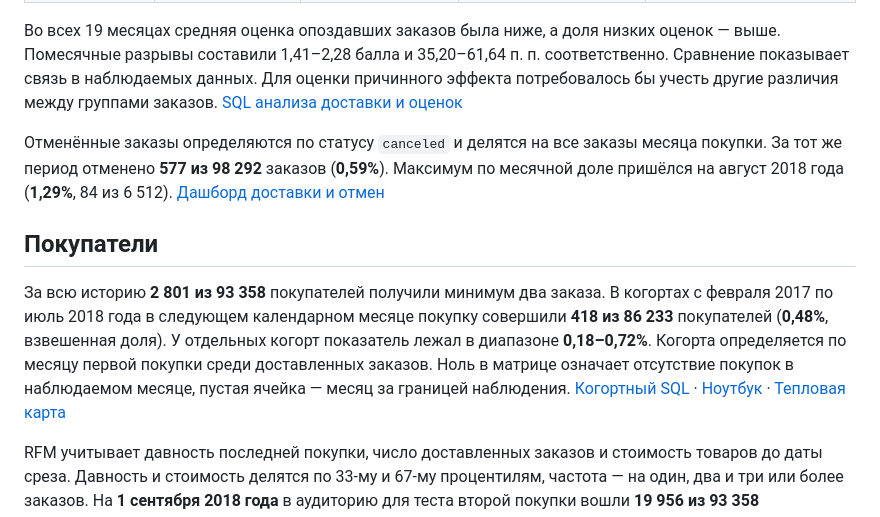
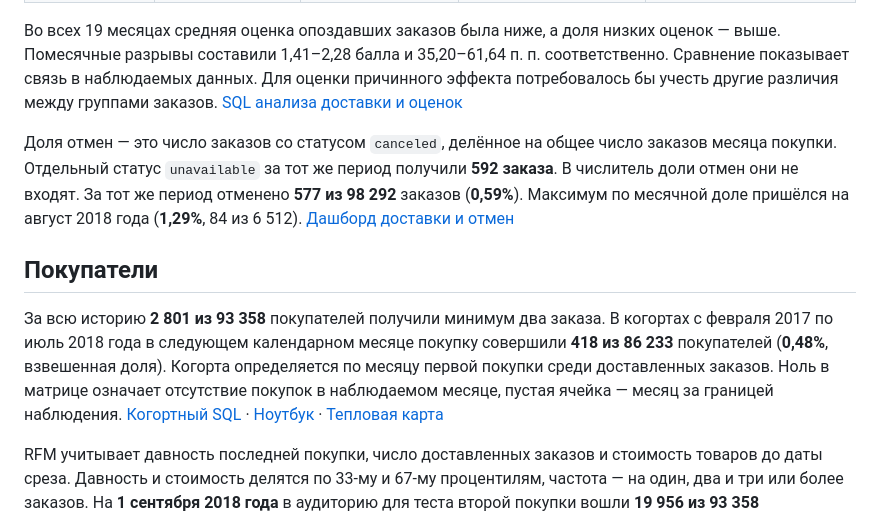
Before and after one commit to ekt4r/olist-product-analytics, a Markdown page: docs/business-report.md, the part around the change. Drawn GitHub-style.

```diff
--- a/docs/business-report.md
+++ b/docs/business-report.md
@@ -35,11 +35,11 @@
 
 Во всех 19 месяцах средняя оценка опоздавших заказов была ниже, а доля низких оценок — выше. Помесячные разрывы составили 1,41–2,28 балла и 35,20–61,64 п. п. соответственно. Сравнение показывает связь в наблюдаемых данных. Для оценки причинного эффекта потребовалось бы учесть другие различия между группами заказов. [SQL анализа доставки и оценок](../sql/06_delivery_reviews.sql)
 
-Отменённые заказы определяются по статусу `canceled` и делятся на все заказы месяца покупки. За тот же период отменено **577 из 98 292** заказов (**0,59%**). Максимум по месячной доле пришёлся на август 2018 года (**1,29%**, 84 из 6 512). [Дашборд доставки и отмен](../dashboard/screenshots/delivery.png)
+Доля отмен — это число заказов со статусом `canceled`, делённое на общее число заказов месяца покупки. Отдельный статус `unavailable` за тот же период получили **592 заказа**. В числитель доли отмен они не входят. За тот же период отменено **577 из 98 292** заказов (**0,59%**). Максимум по месячной доле пришёлся на август 2018 года (**1,29%**, 84 из 6 512). [Дашборд доставки и отмен](../dashboard/screenshots/delivery.png)
 
 ## Покупатели
 
-За всю историю **2 801 из 93 358** покупателей получили минимум два заказа. В когортах с февраля 2017 по июль 2018 года в следующем календарном месяце покупку совершили **418 из 86 233** покупателей (**0,48%**, взвешенная доля). У отдельных когорт показатель лежал в диапазоне **0,18–0,72%**. Когорта определяется по месяцу первой покупки среди доставленных заказов. Ноль в матрице означает отсутствие покупок в наблюдаемом месяце, пустая ячейка — месяц за границей наблюдения. [Когортный SQL](../sql/04_cohort_analysis.sql) · [Ноутбук](../notebooks/02_cohort_analysis.ipynb) · [Тепловая карта](../dashboard/screenshots/cohorts.png)
+За всю историю **2 801 из 93 358** покупателей получили минимум два заказа. В когортах с февраля 2017 по июль 2018 года в следующем календарном месяце покупку совершили **418 из 86 233** покупателей (**0,48%**, взвешенная доля). Когорта определяется по месяцу первой покупки среди доставленных заказов. Ноль в матрице означает отсутствие покупок в наблюдаемом месяце, пустая ячейка — месяц за границей наблюдения. [Когортный SQL](../sql/04_cohort_analysis.sql) · [Ноутбук](../notebooks/02_cohort_analysis.ipynb) · [Тепловая карта](../dashboard/screenshots/cohorts.png)
 
 RFM учитывает давность последней покупки, число доставленных заказов и стоимость товаров до даты среза. Давность и стоимость делятся по 33-му и 67-му процентилям, частота — на один, два и три или более заказов. На **1 сентября 2018 года** в аудиторию для теста второй покупки вошли **19 956 из 93 358 покупателей (21,38%)**. У каждого был один доставленный заказ, с даты покупки прошло не более **150 дней**, а стоимость товаров в заказе превышала **57,90 BRL**. Это пороги данного среза. Покупатели, которые уже сделали два заказа, выделены отдельно. [RFM SQL](../sql/05_rfm_analysis.sql)
 
```
Also changed, not shown: README.md (+1 -1 lines), data/README.md (+1 -1 lines), dashboard/screenshots/buyers.png, dashboard/screenshots/sales.png, 3 other files.
